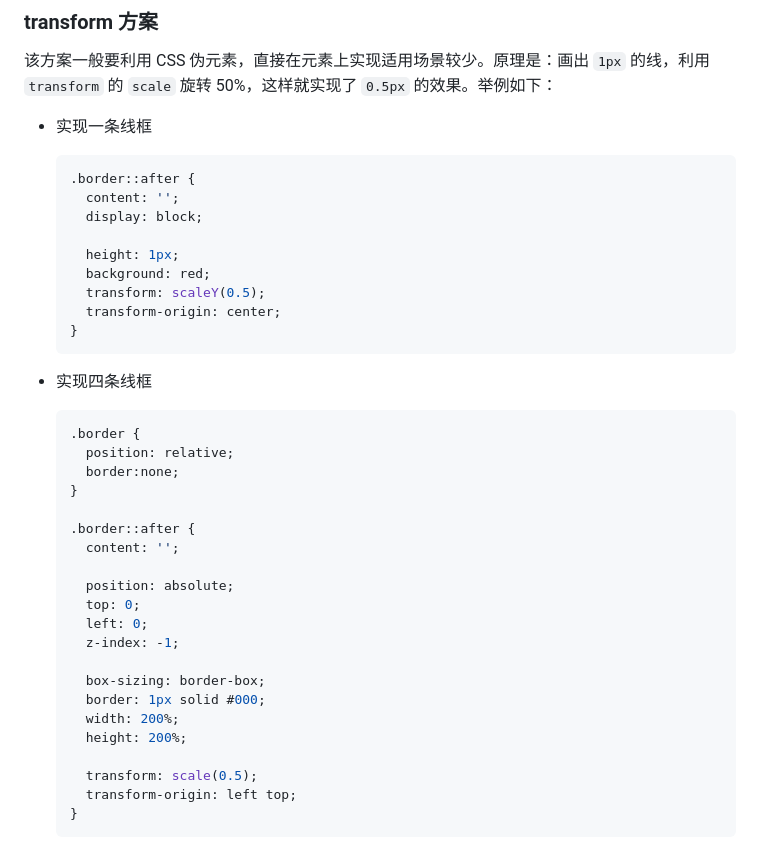
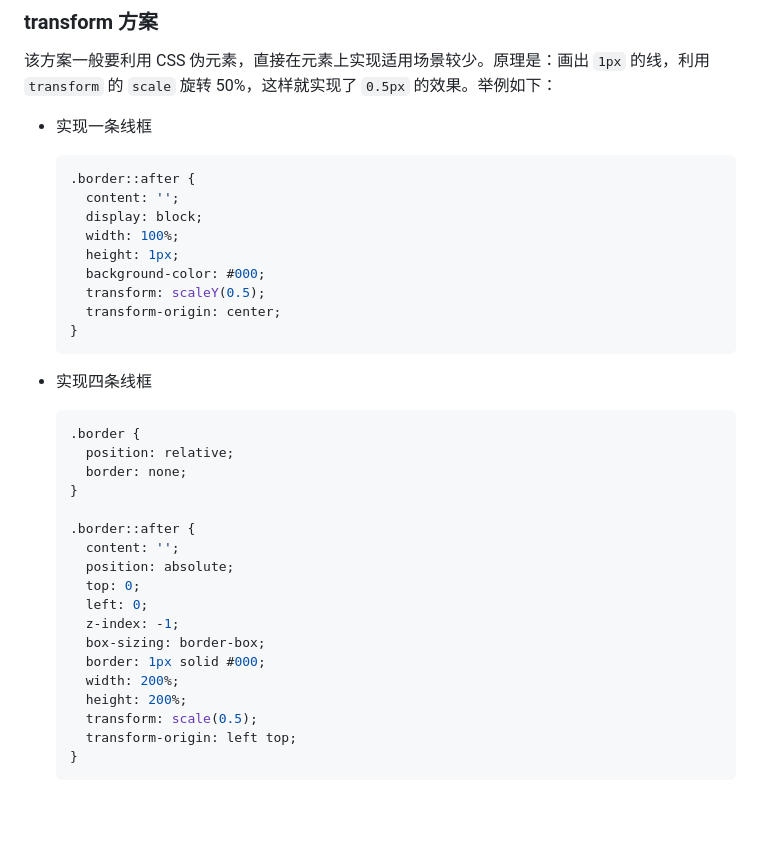
Before and after one commit to liuyib/note, a Markdown page: HTML(5)/HTML5/1px 的解决方案.md, the part around the change printed below. Drawn GitHub-style; blank space fills up the shorter version.

````diff
--- a/HTML(5)/HTML5/1px 的解决方案.md
+++ b/HTML(5)/HTML5/1px 的解决方案.md
@@ -217,9 +237,9 @@
   .border::after {
     content: '';
     display: block;
-
+    width: 100%;
     height: 1px;
-    background: red;
+    background-color: #000;
     transform: scaleY(0.5);
     transform-origin: center;
   }
@@ -230,22 +250,19 @@
   ```css
   .border {
     position: relative;
-    border:none;
+    border: none;
   }
 
   .border::after {
     content: '';
-
     position: absolute;
     top: 0;
     left: 0;
     z-index: -1;
-
     box-sizing: border-box;
     border: 1px solid #000;
     width: 200%;
     height: 200%;
-
     transform: scale(0.5);
     transform-origin: left top;
   }
````
Also changed, not shown: other parts of HTML(5)/HTML5/1px 的解决方案.md (+36 -16 lines).
